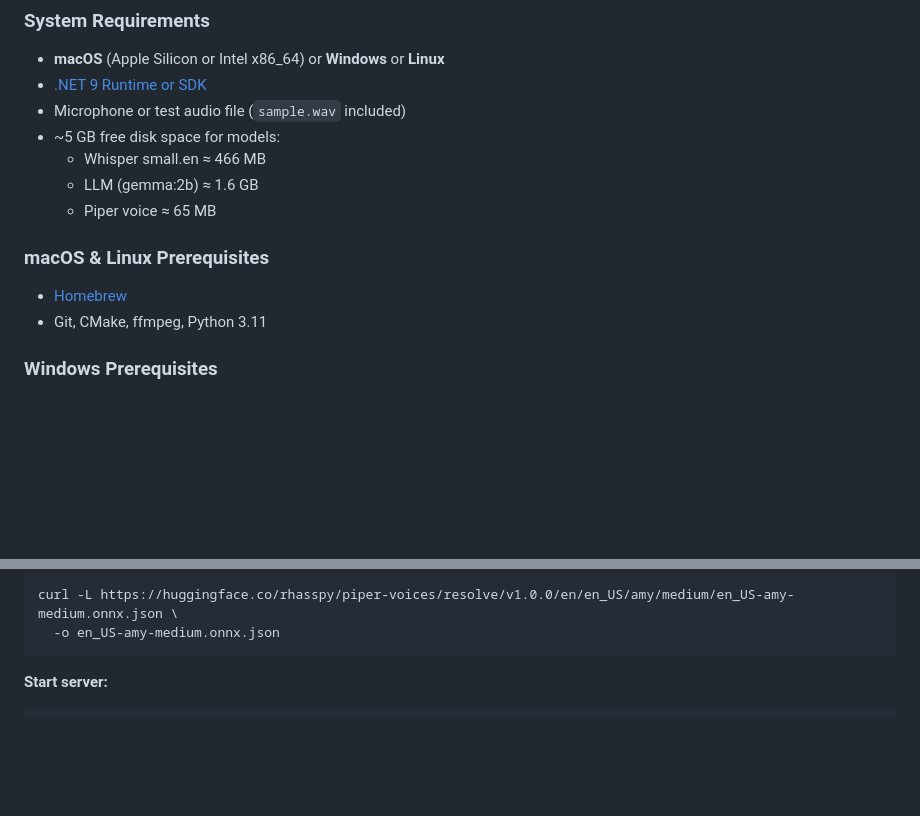
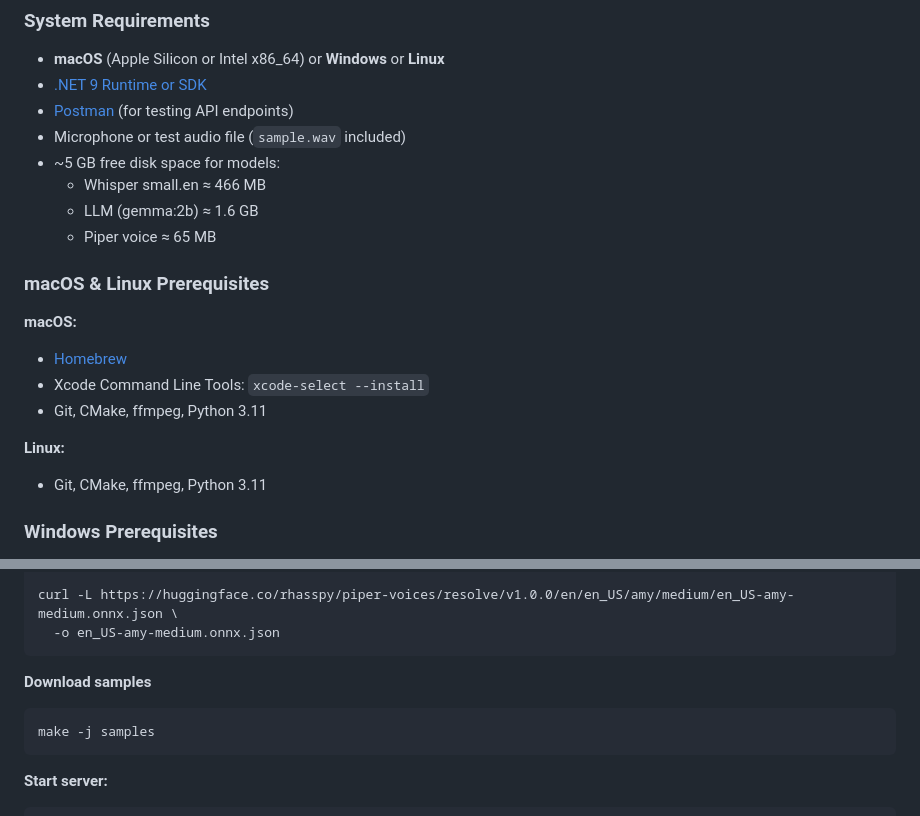
Before and after one commit to Intelliabb/pampoc, a Markdown page: README.md, 2 parts joined by grey strips. Rendered like a GitHub page; blank space fills up the shorter version.

Commit message:
Improve README formatting and content clarity
Updated formatting and added missing information for clarity.

````diff
--- a/README.md
+++ b/README.md
@@ -67,6 +67,7 @@ All three services expose **HTTP REST endpoints**, making them interchangeable w
 
 - **macOS** (Apple Silicon or Intel x86_64) or **Windows** or **Linux**
 - [.NET 9 Runtime or SDK](https://dotnet.microsoft.com/download)
+- [Postman](https://www.postman.com/downloads/) (for testing API endpoints)
 - Microphone or test audio file (`sample.wav` included)
 - ~5 GB free disk space for models:
   - Whisper small.en ≈ 466 MB
@@ -75,7 +76,12 @@ All three services expose **HTTP REST endpoints**, making them interchangeable w
 
 ### macOS & Linux Prerequisites
 
+**macOS:**
 - [Homebrew](https://brew.sh)
+- Xcode Command Line Tools: `xcode-select --install`
+- Git, CMake, ffmpeg, Python 3.11
+
+**Linux:**
 - Git, CMake, ffmpeg, Python 3.11
 
 ### Windows Prerequisites
@@ -279,6 +285,11 @@ curl -L https://huggingface.co/rhasspy/piper-voices/resolve/v1.0.0/en/en_US/amy/
 
 curl -L https://huggingface.co/rhasspy/piper-voices/resolve/v1.0.0/en/en_US/amy/medium/en_US-amy-medium.onnx.json \
   -o en_US-amy-medium.onnx.json
+```
+
+**Download samples**
+```bash
+make -j samples
 ```
 
 **Start server:**
````
Also changed, not shown: other parts of README.md (+6 -6 lines).
